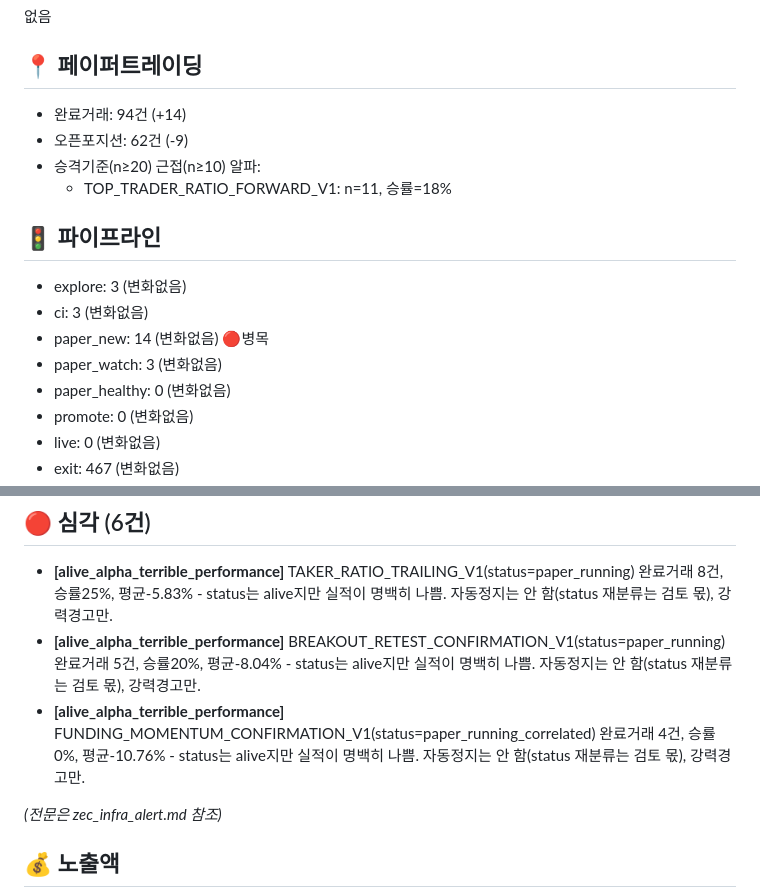
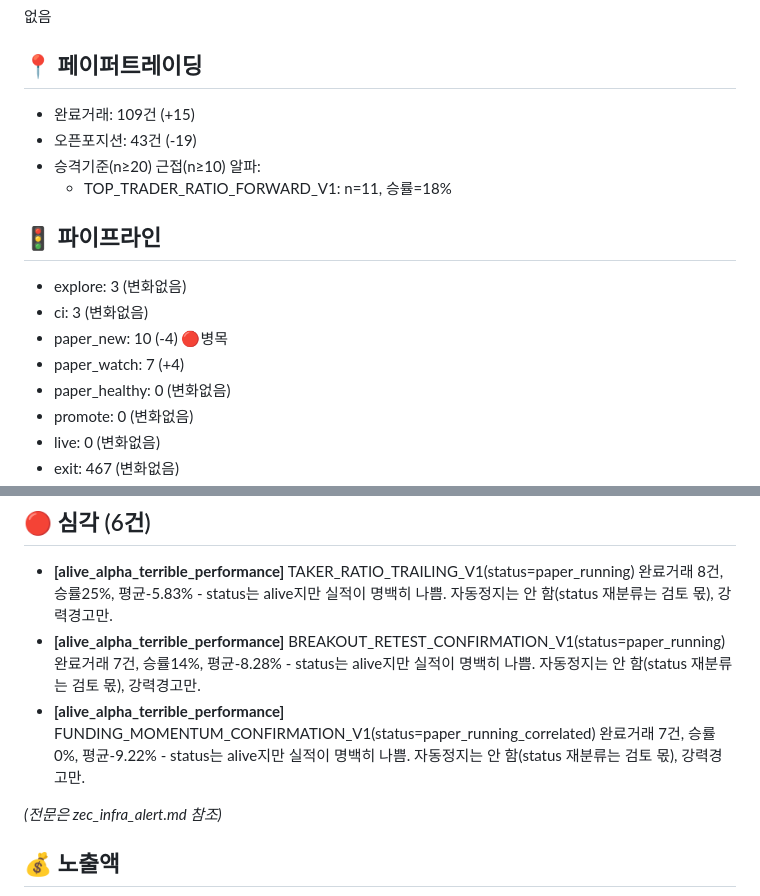
Before and after one commit to rlarudxo944-pixel/t5m-alpha-dashboard, a Markdown page: daily_report_latest.md, 2 parts joined by grey strips. GitHub-like rendering.

Commit message:
auto-update daily report

```diff
--- a/daily_report_latest.md
+++ b/daily_report_latest.md
@@ -24,16 +24,16 @@
 없음
 
 ## 📍 페이퍼트레이딩
-- 완료거래: 94건 (+14)
-- 오픈포지션: 62건 (-9)
+- 완료거래: 109건 (+15)
+- 오픈포지션: 43건 (-19)
 - 승격기준(n≥20) 근접(n≥10) 알파:
   - TOP_TRADER_RATIO_FORWARD_V1: n=11, 승률=18%
 
 ## 🚦 파이프라인
 - explore: 3 (변화없음)
 - ci: 3 (변화없음)
-- paper_new: 14 (변화없음) 🔴병목
-- paper_watch: 3 (변화없음)
+- paper_new: 10 (-4) 🔴병목
+- paper_watch: 7 (+4)
 - paper_healthy: 0 (변화없음)
 - promote: 0 (변화없음)
 - live: 0 (변화없음)
@@ -58,8 +58,8 @@
 
 ## 🔴 심각 (6건)
 - **[alive_alpha_terrible_performance]** TAKER_RATIO_TRAILING_V1(status=paper_running) 완료거래 8건, 승률25%, 평균-5.83% - status는 alive지만 실적이 명백히 나쁨. 자동정지는 안 함(status 재분류는 검토 몫), 강력경고만.
-- **[alive_alpha_terrible_performance]** BREAKOUT_RETEST_CONFIRMATION_V1(status=paper_running) 완료거래 5건, 승률20%, 평균-8.04% - status는 alive지만 실적이 명백히 나쁨. 자동정지는 안 함(status 재분류는 검토 몫), 강력경고만.
-- **[alive_alpha_terrible_performance]** FUNDING_MOMENTUM_CONFIRMATION_V1(status=paper_running_correlated) 완료거래 4건, 승률0%, 평균-10.76% - status는 alive지만 실적이 명백히 나쁨. 자동정지는 안 함(status 재분류는 검토 몫), 강력경고만.
+- **[alive_alpha_terrible_performance]** BREAKOUT_RETEST_CONFIRMATION_V1(status=paper_running) 완료거래 7건, 승률14%, 평균-8.28% - status는 alive지만 실적이 명백히 나쁨. 자동정지는 안 함(status 재분류는 검토 몫), 강력경고만.
+- **[alive_alpha_terrible_performance]** FUNDING_MOMENTUM_CONFIRMATION_V1(status=paper_running_correlated) 완료거래 7건, 승률0%, 평균-9.22% - status는 alive지만 실적이 명백히 나쁨. 자동정지는 안 함(status 재분류는 검토 몫), 강력경고만.
 
 *(전문은 zec_infra_alert.md 참조)*
 
```
Also changed, not shown: other parts of daily_report_latest.md (+3 -3 lines).
